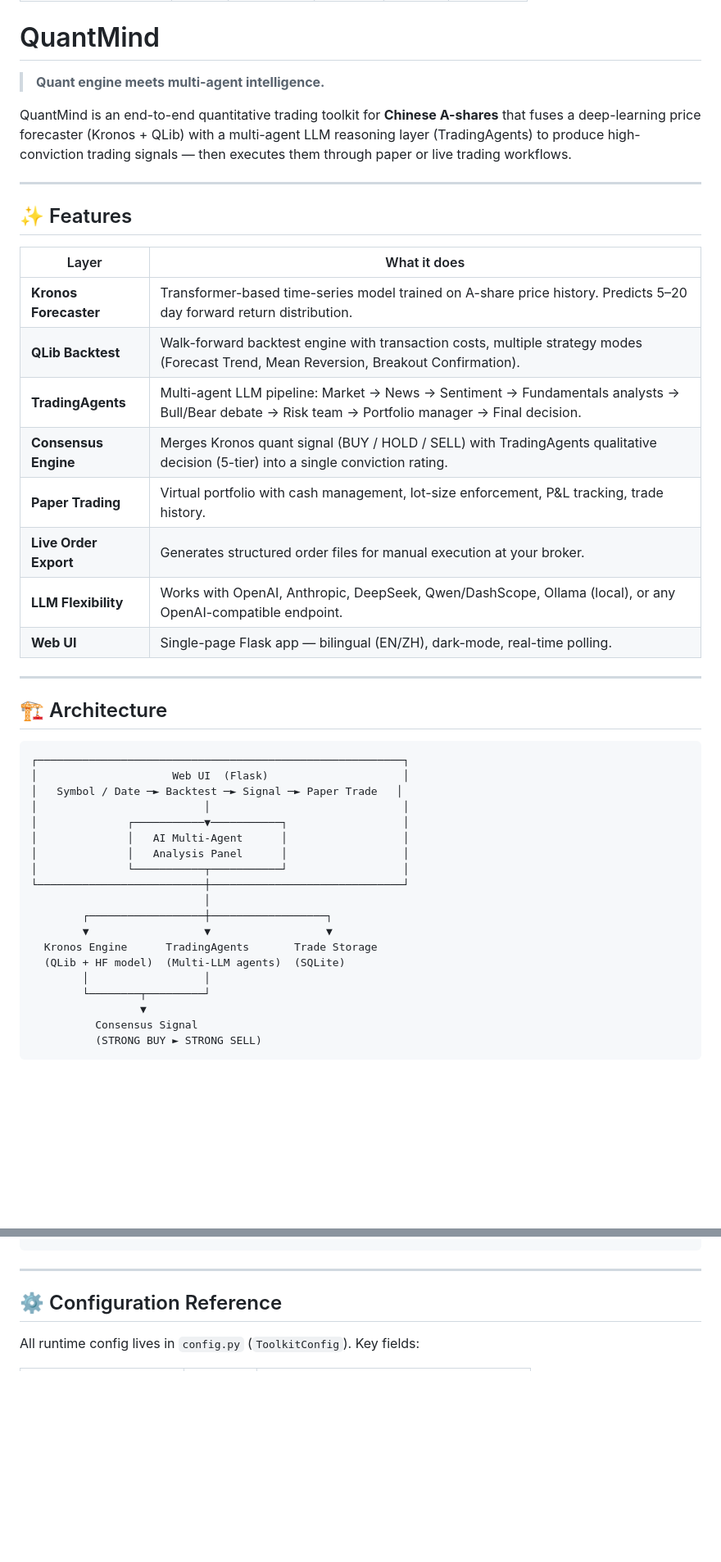
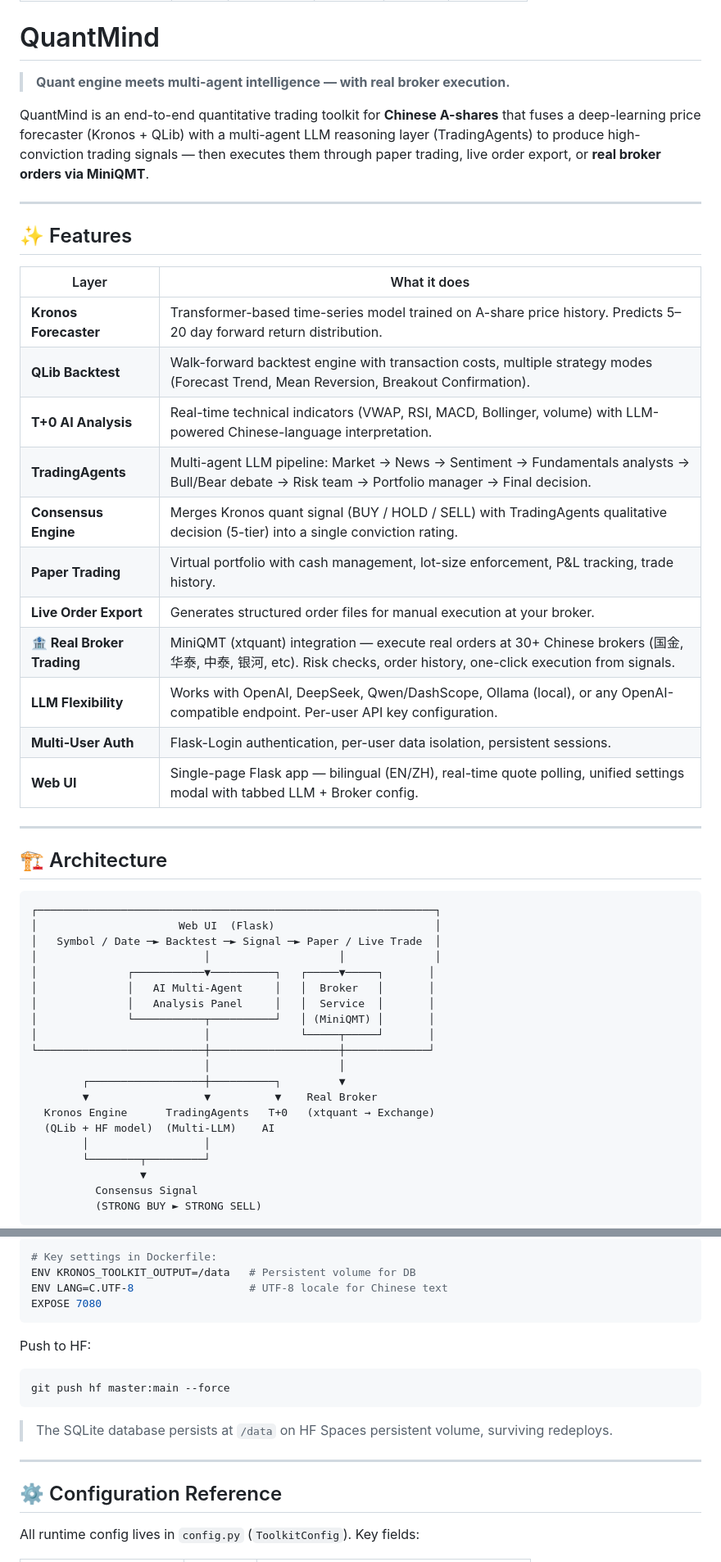
Before and after one commit to zbcui/quantmind, a Markdown page: README.md, 2 parts joined by grey strips. Shown at 82% size. GitHub-like rendering; blank space fills up the shorter version.

````diff
--- a/README.md
+++ b/README.md
@@ -9,9 +9,9 @@ app_port: 7080
 
 # QuantMind
 
-> **Quant engine meets multi-agent intelligence.**
+> **Quant engine meets multi-agent intelligence — with real broker execution.**
 
-QuantMind is an end-to-end quantitative trading toolkit for **Chinese A-shares** that fuses a deep-learning price forecaster (Kronos + QLib) with a multi-agent LLM reasoning layer (TradingAgents) to produce high-conviction trading signals — then executes them through paper or live trading workflows.
+QuantMind is an end-to-end quantitative trading toolkit for **Chinese A-shares** that fuses a deep-learning price forecaster (Kronos + QLib) with a multi-agent LLM reasoning layer (TradingAgents) to produce high-conviction trading signals — then executes them through paper trading, live order export, or **real broker orders via MiniQMT**.
 
 ---
 
@@ -21,32 +21,36 @@ QuantMind is an end-to-end quantitative trading toolkit for **Chinese A-shares**
 |---|---|
 | **Kronos Forecaster** | Transformer-based time-series model trained on A-share price history. Predicts 5–20 day forward return distribution. |
 | **QLib Backtest** | Walk-forward backtest engine with transaction costs, multiple strategy modes (Forecast Trend, Mean Reversion, Breakout Confirmation). |
+| **T+0 AI Analysis** | Real-time technical indicators (VWAP, RSI, MACD, Bollinger, volume) with LLM-powered Chinese-language interpretation. |
 | **TradingAgents** | Multi-agent LLM pipeline: Market → News → Sentiment → Fundamentals analysts → Bull/Bear debate → Risk team → Portfolio manager → Final decision. |
 | **Consensus Engine** | Merges Kronos quant signal (BUY / HOLD / SELL) with TradingAgents qualitative decision (5-tier) into a single conviction rating. |
 | **Paper Trading** | Virtual portfolio with cash management, lot-size enforcement, P&L tracking, trade history. |
 | **Live Order Export** | Generates structured order files for manual execution at your broker. |
-| **LLM Flexibility** | Works with OpenAI, Anthropic, DeepSeek, Qwen/DashScope, Ollama (local), or any OpenAI-compatible endpoint. |
-| **Web UI** | Single-page Flask app — bilingual (EN/ZH), dark-mode, real-time polling. |
+| **🏦 Real Broker Trading** | MiniQMT (xtquant) integration — execute real orders at 30+ Chinese brokers (国金, 华泰, 中泰, 银河, etc). Risk checks, order history, one-click execution from signals. |
+| **LLM Flexibility** | Works with OpenAI, DeepSeek, Qwen/DashScope, Ollama (local), or any OpenAI-compatible endpoint. Per-user API key configuration. |
+| **Multi-User Auth** | Flask-Login authentication, per-user data isolation, persistent sessions. |
+| **Web UI** | Single-page Flask app — bilingual (EN/ZH), real-time quote polling, unified settings modal with tabbed LLM + Broker config. |
 
 ---
 
 ## 🏗 Architecture
 
 ```
-┌─────────────────────────────────────────────────────────┐
-│                     Web UI  (Flask)                     │
-│   Symbol / Date ─► Backtest ─► Signal ─► Paper Trade   │
-│                          │                              │
-│              ┌───────────▼───────────┐                  │
-│              │   AI Multi-Agent      │                  │
-│              │   Analysis Panel      │                  │
-│              └───────────┬───────────┘                  │
-└──────────────────────────┼──────────────────────────────┘
-                           │
-        ┌──────────────────┼──────────────────┐
-        ▼                  ▼                  ▼
-  Kronos Engine      TradingAgents       Trade Storage
-  (QLib + HF model)  (Multi-LLM agents)  (SQLite)
+┌──────────────────────────────────────────────────────────────┐
+│                      Web UI  (Flask)                         │
+│   Symbol / Date ─► Backtest ─► Signal ─► Paper / Live Trade  │
+│                          │                    │              │
+│              ┌───────────▼──────────┐   ┌─────▼─────┐       │
+│              │   AI Multi-Agent     │   │  Broker   │       │
+│              │   Analysis Panel     │   │  Service  │       │
+│              └───────────┬──────────┘   │ (MiniQMT) │       │
+│                          │              └─────┬─────┘       │
+└──────────────────────────┼────────────────────┼─────────────┘
+                           │                    │
+        ┌──────────────────┼──────────┐         ▼
+        ▼                  ▼          ▼    Real Broker
+  Kronos Engine      TradingAgents   T+0   (xtquant → Exchange)
+  (QLib + HF model)  (Multi-LLM)    AI
         │                  │
         └────────┬─────────┘
                  ▼
@@ -184,3 +234,17 @@ quantmind/
+```dockerfile
+# Key settings in Dockerfile:
+ENV KRONOS_TOOLKIT_OUTPUT=/data   # Persistent volume for DB
+ENV LANG=C.UTF-8                  # UTF-8 locale for Chinese text
+EXPOSE 7080
+```
+
+Push to HF:
+
+```bash
+git push hf master:main --force
+```
+
+> The SQLite database persists at `/data` on HF Spaces persistent volume, surviving redeploys.
 
 ---
 
````
Also changed, not shown: other parts of README.md (+116 -53 lines).
